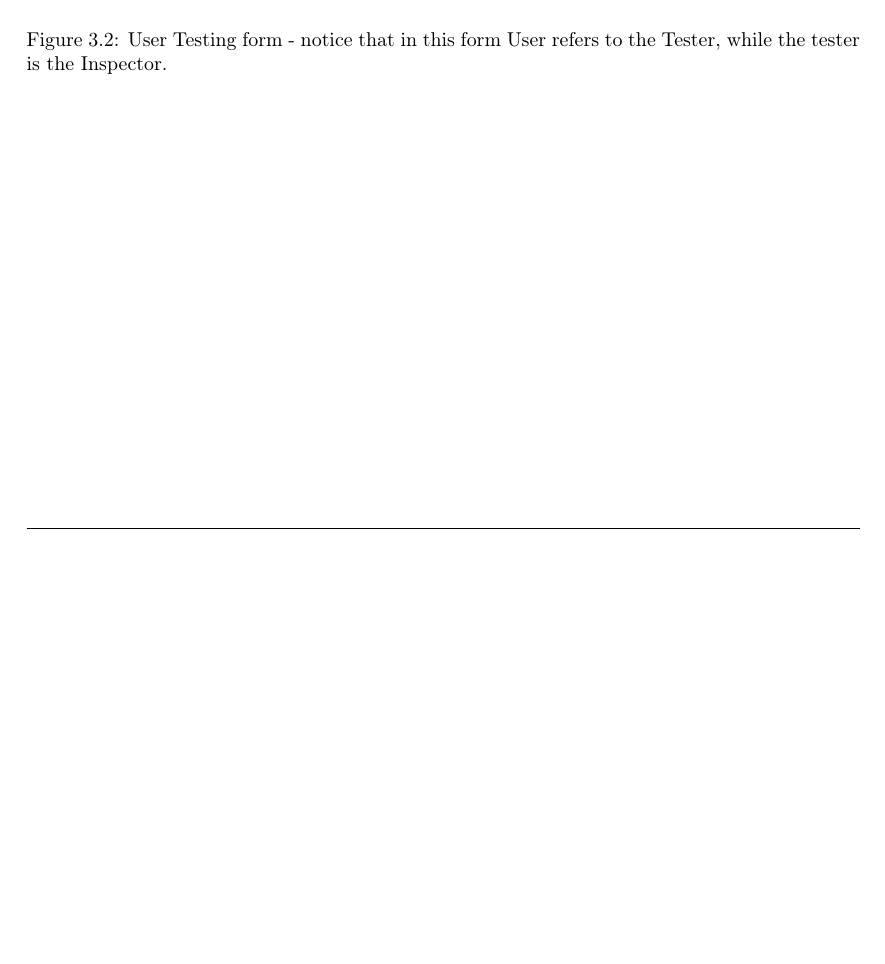
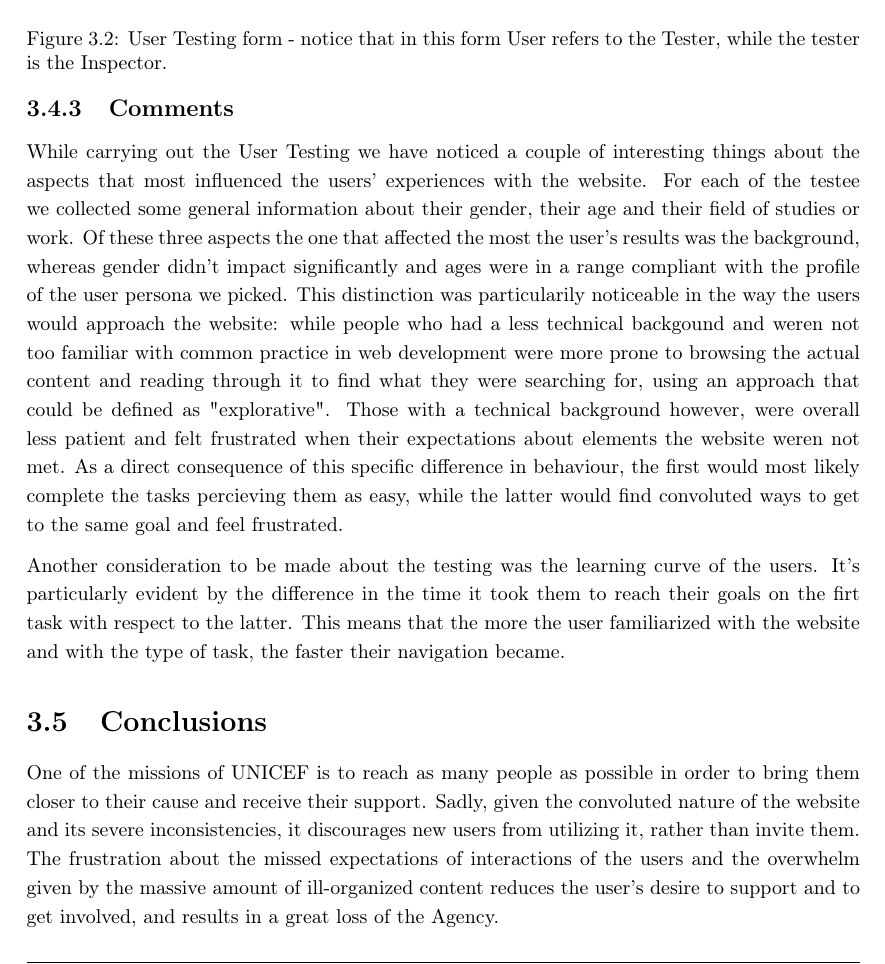
Before and after one commit to hessamhz/hypermedia-applications, a LaTeX document (usability_evaluation/hypermedia_testing.tex, which reads usability_evaluation/2_body/User_testing.tex): part of page 28 of 52, cut so that both start at the same text, the shorter picture padded with empty space. Compiled offline with pdfLaTeX.

Commit message:
doc(usab): added comments and conclusion on user testing section

```diff
--- a/usability_evaluation/2_body/User_testing.tex
+++ b/usability_evaluation/2_body/User_testing.tex
@@ -141,6 +141,15 @@ Figure \ref{fig:sus_result} shows the result scored by each tester in the SUS se
 The average SUS score is \textbf{45 points} which means the website has strong usability issues among all testers, which is consistent with the results and the comments by testers.
 
 \subsection{Comments}
-% TODO aggiungere che una persona con esperienza lavorativa o un background più ampio (anche tra inspector) può creare delle differenze notevoli
+While carrying out the User Testing we have noticed a couple of interesting things about the aspects that most influenced the users' experiences with the website. For each of the testee we collected some general information
+about their gender, their age and their field of studies or work. Of these three aspects the one that affected the most the user's results was the background, whereas gender didn't impact significantly and ages were in a range compliant with the profile of the user persona we picked.
+This distinction was particularily noticeable in the way the users would approach the website: while people who had a less technical backgound and weren not too familiar with common practice in web development were more prone to browsing the actual content and reading through it to
+find what they were searching for, using an approach that could be defined as "explorative". Those with a technical background however, were overall less patient and felt frustrated when their expectations about elements the website weren not met.
+As a direct consequence of this specific difference in behaviour, the first would most likely complete the tasks percieving them as easy, while the latter would find convoluted ways to get to the same goal and feel frustrated.
+
+Another consideration to be made about the testing was the learning curve of the users. It's particularly evident by the difference in the time it took them to reach their goals on the firt task with respect to the latter.
+This means that the more the user familiarized with the website and with the type of task, the faster their navigation became.
 
 \section{Conclusions}
+One of the missions of UNICEF is to reach as many people as possible in order to bring them closer to their cause and receive their support. Sadly, given the convoluted nature of the website and its severe inconsistencies, it discourages new users from utilizing it, rather than invite them.
+The frustration about the missed expectations of interactions of the users and the overwhelm given by the massive amount of ill-organized content reduces the user's desire to support and to get involved, and results in a great loss of the Agency.
```
